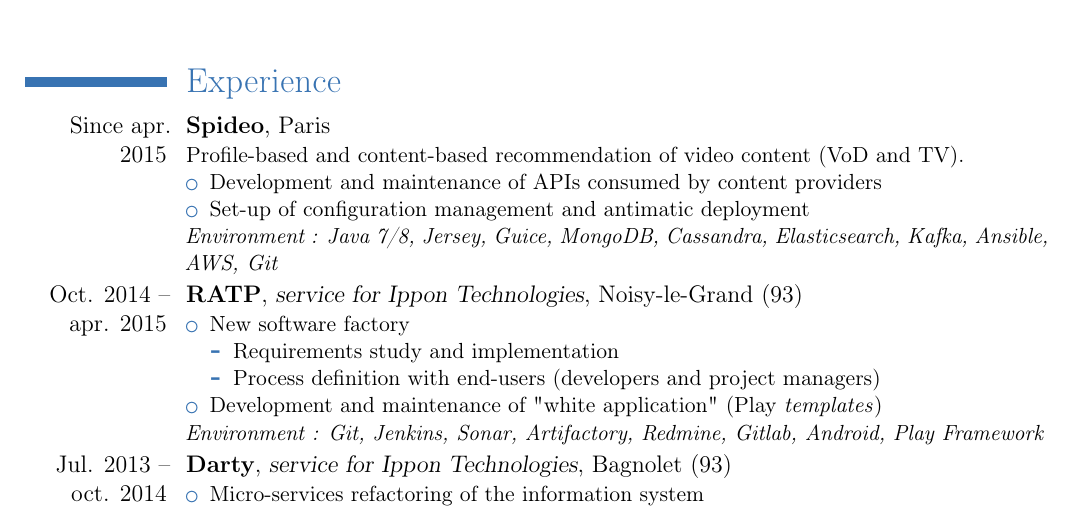
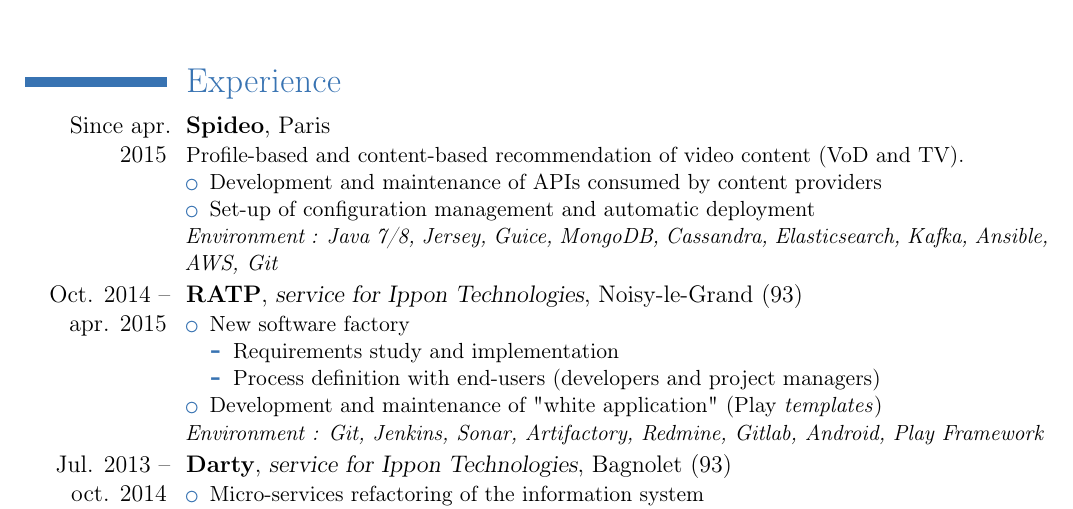
Before and after one commit to adericbourg/my-resume, a LaTeX CV (dericbourg_alban_cv_en.tex): part of page 1 of 2, cut so that both start at the same text. Compiled offline with pdfLaTeX.

Commit message:
Typo fix

```diff
--- a/dericbourg_alban_cv_en.tex
+++ b/dericbourg_alban_cv_en.tex
@@ -26,7 +26,7 @@
   Profile-based and content-based recommendation of video content (VoD and TV).
   \begin{itemize}
     \item Development and maintenance of APIs consumed by content providers
-    \item Set-up of configuration management and antimatic deployment
+    \item Set-up of configuration management and automatic deployment
   \end{itemize}
   \emph{Environment : Java 7/8, Jersey, Guice, MongoDB, Cassandra, Elasticsearch, Kafka, Ansible, AWS, Git}
 }
```
Also changed, not shown: dericbourg_alban_cv_en.txt (+1 -1 lines), dericbourg_alban_cv_en.pdf, dericbourg_alban_cv_fr.pdf.
